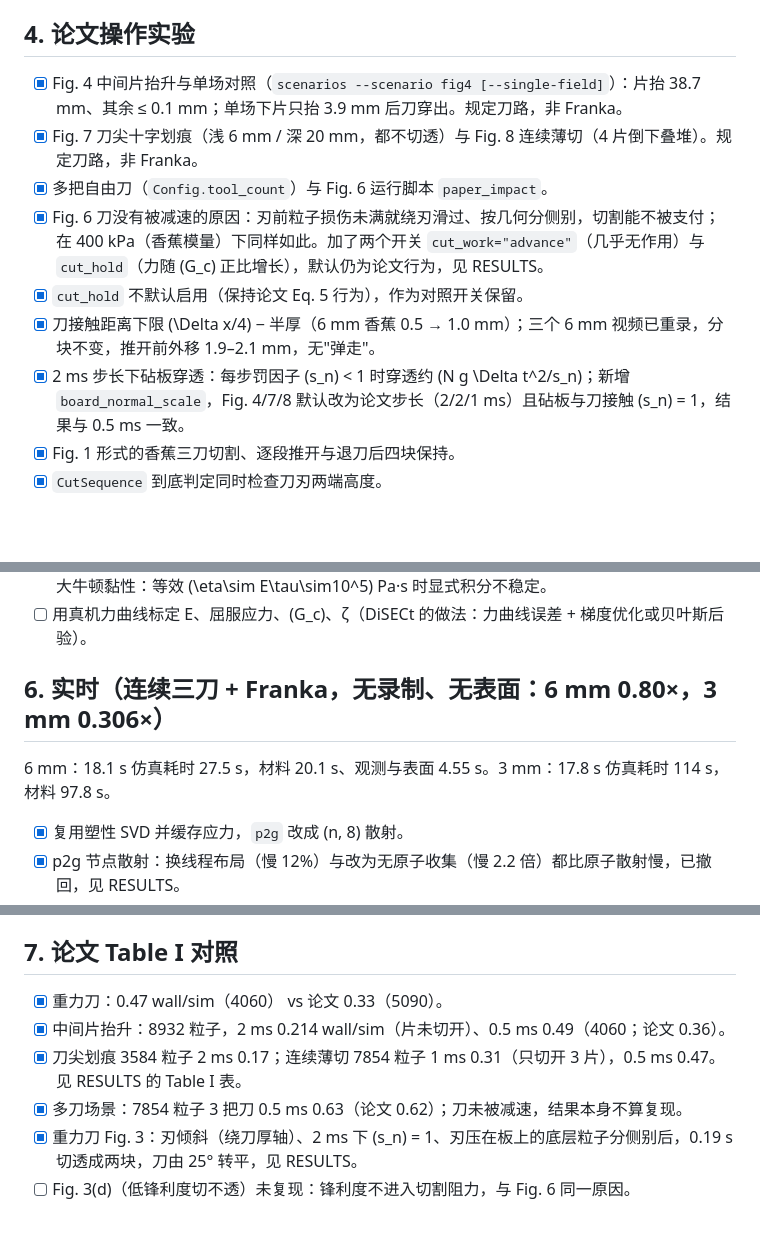
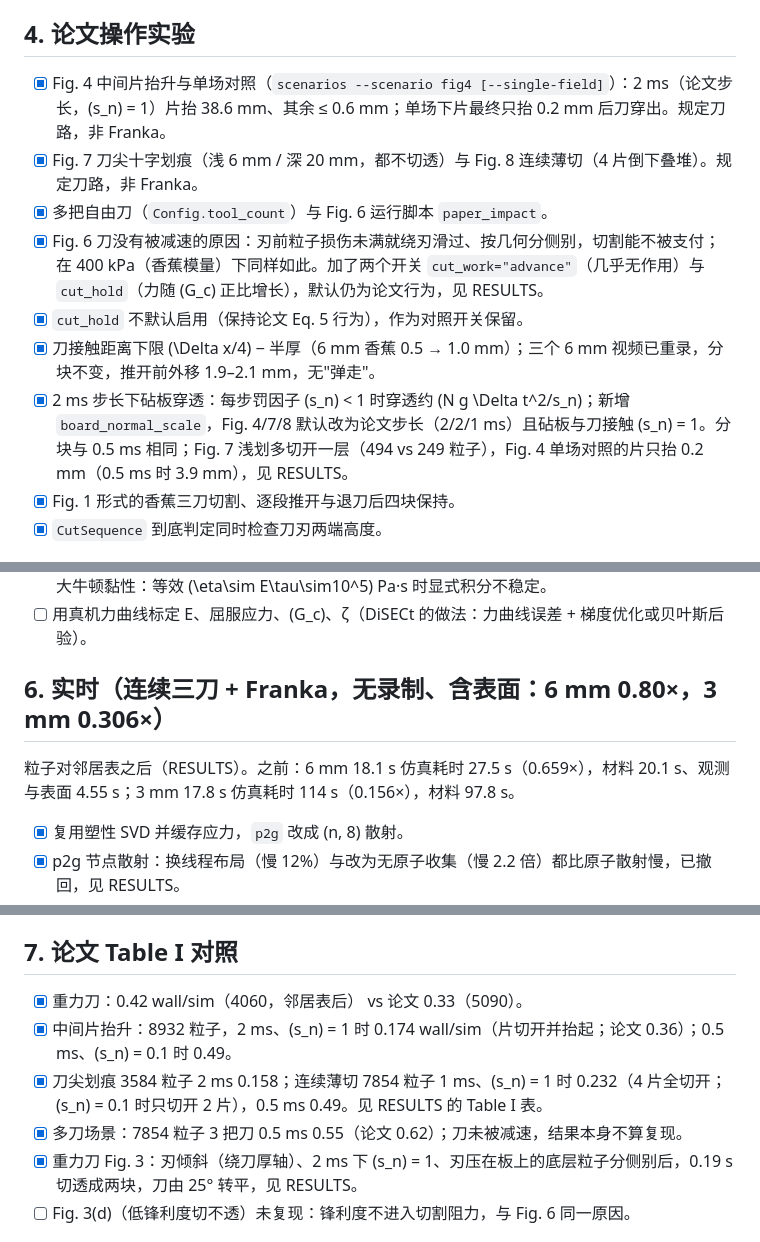
Before and after one commit to Ju6276/BladeMaster-Lab, a Markdown page: TODO.md, 3 parts joined by grey strips. Drawn GitHub-style; blank space fills up the shorter version.

```diff
--- a/TODO.md
+++ b/TODO.md
@@ -25,13 +25,13 @@
 - [x] 多把刀并发（`Config.tool_count`，自由刀）。
 
 ## 4. 论文操作实验
-- [x] Fig. 4 中间片抬升与单场对照（`scenarios --scenario fig4 [--single-field]`）：片抬 38.7 mm、其余 ≤ 0.1 mm；单场下片只抬 3.9 mm 后刀穿出。规定刀路，非 Franka。
+- [x] Fig. 4 中间片抬升与单场对照（`scenarios --scenario fig4 [--single-field]`）：2 ms（论文步长，\(s_n\) = 1）片抬 38.6 mm、其余 ≤ 0.6 mm；单场下片最终只抬 0.2 mm 后刀穿出。规定刀路，非 Franka。
 - [x] Fig. 7 刀尖十字划痕（浅 6 mm / 深 20 mm，都不切透）与 Fig. 8 连续薄切（4 片倒下叠堆）。规定刀路，非 Franka。
 - [x] 多把自由刀（`Config.tool_count`）与 Fig. 6 运行脚本 `paper_impact`。
 - [x] Fig. 6 刀没有被减速的原因：刃前粒子损伤未满就绕刃滑过、按几何分侧别，切割能不被支付；在 400 kPa（香蕉模量）下同样如此。加了两个开关 `cut_work="advance"`（几乎无作用）与 `cut_hold`（力随 \(G_c\) 正比增长），默认仍为论文行为，见 RESULTS。
 - [x] `cut_hold` 不默认启用（保持论文 Eq. 5 行为），作为对照开关保留。
 - [x] 刀接触距离下限 \(\Delta x/4\) − 半厚（6 mm 香蕉 0.5 → 1.0 mm）；三个 6 mm 视频已重录，分块不变，推开前外移 1.9–2.1 mm，无"弹走"。
-- [x] 2 ms 步长下砧板穿透：每步罚因子 \(s_n\) < 1 时穿透约 \(N g \Delta t^2/s_n\)；新增 `board_normal_scale`，Fig. 4/7/8 默认改为论文步长（2/2/1 ms）且砧板与刀接触 \(s_n\) = 1，结果与 0.5 ms 一致。
+- [x] 2 ms 步长下砧板穿透：每步罚因子 \(s_n\) < 1 时穿透约 \(N g \Delta t^2/s_n\)；新增 `board_normal_scale`，Fig. 4/7/8 默认改为论文步长（2/2/1 ms）且砧板与刀接触 \(s_n\) = 1。分块与 0.5 ms 相同；Fig. 7 浅划多切开一层（494 vs 249 粒子），Fig. 4 单场对照的片只抬 0.2 mm（0.5 ms 时 3.9 mm），见 RESULTS。
 - [x] Fig. 1 形式的香蕉三刀切割、逐段推开与退刀后四块保持。
 - [x] `CutSequence` 到底判定同时检查刀刃两端高度。
 
@@ -53,8 +53,8 @@
 - [ ] 若需要香蕉的应力松弛（秒级），应加 Maxwell 型黏弹性（弹性应变按时间常数松弛），而不是加大牛顿黏性：等效 \(\eta\sim E\tau\sim10^5\) Pa·s 时显式积分不稳定。
 - [ ] 用真机力曲线标定 E、屈服应力、\(G_c\)、ζ（DiSECt 的做法：力曲线误差 + 梯度优化或贝叶斯后验）。
 
-## 6. 实时（连续三刀 + Franka，无录制、无表面：6 mm 0.80×，3 mm 0.306×）
-6 mm：18.1 s 仿真耗时 27.5 s，材料 20.1 s、观测与表面 4.55 s。3 mm：17.8 s 仿真耗时 114 s，材料 97.8 s。
+## 6. 实时（连续三刀 + Franka，无录制、含表面：6 mm 0.80×，3 mm 0.306×）
+粒子对邻居表之后（RESULTS）。之前：6 mm 18.1 s 仿真耗时 27.5 s（0.659×），材料 20.1 s、观测与表面 4.55 s；3 mm 17.8 s 仿真耗时 114 s（0.156×），材料 97.8 s。
 - [x] 复用塑性 SVD 并缓存应力，`p2g` 改成 (n, 8) 散射。
 - [x] p2g 节点散射：换线程布局（慢 12%）与改为无原子收集（慢 2.2 倍）都比原子散射慢，已撤回，见 RESULTS。
 - [x] 尝试合并子步内互不依赖的 kernel：子步耗时没有变化（graph 内启动间隔约 1 μs），已撤回，见 RESULTS。
@@ -64,10 +64,10 @@
 - [x] 在线路径延迟（`scripts/live_latency.py`）：命令 → 首次出现在帧中，GPU 机本机中位 40 ms，Mac 经 SSH 隧道 100–127 ms（原 161 ms，丢一半帧）；显示坐标取整（103 → 51 kB/帧）、长轮询、HTTP/1.1 持久连接 + `TCP_NODELAY`。浏览器解析 + 几何更新约 2 ms。
 
 ## 7. 论文 Table I 对照
-- [x] 重力刀：0.47 wall/sim（4060） vs 论文 0.33（5090）。
-- [x] 中间片抬升：8932 粒子，2 ms 0.214 wall/sim（片未切开）、0.5 ms 0.49（4060；论文 0.36）。
-- [x] 刀尖划痕 3584 粒子 2 ms 0.17；连续薄切 7854 粒子 1 ms 0.31（只切开 3 片），0.5 ms 0.47。见 RESULTS 的 Table I 表。
-- [x] 多刀场景：7854 粒子 3 把刀 0.5 ms 0.63（论文 0.62）；刀未被减速，结果本身不算复现。
+- [x] 重力刀：0.42 wall/sim（4060，邻居表后） vs 论文 0.33（5090）。
+- [x] 中间片抬升：8932 粒子，2 ms、\(s_n\) = 1 时 0.174 wall/sim（片切开并抬起；论文 0.36）；0.5 ms、\(s_n\) = 0.1 时 0.49。
+- [x] 刀尖划痕 3584 粒子 2 ms 0.158；连续薄切 7854 粒子 1 ms、\(s_n\) = 1 时 0.232（4 片全切开；\(s_n\) = 0.1 时只切开 2 片），0.5 ms 0.49。见 RESULTS 的 Table I 表。
+- [x] 多刀场景：7854 粒子 3 把刀 0.5 ms 0.55（论文 0.62）；刀未被减速，结果本身不算复现。
 - [x] 重力刀 Fig. 3：刃倾斜（绕刀厚轴）、2 ms 下 \(s_n\) = 1、刃压在板上的底层粒子分侧别后，0.19 s 切透成两块，刀由 25° 转平，见 RESULTS。
 - [ ] Fig. 3(d)（低锋利度切不透）未复现：锋利度不进入切割阻力，与 Fig. 6 同一原因。
 
```
Also changed, not shown: README.md (+3 -3 lines), docs/RESULTS.md (+3 -1 lines).
